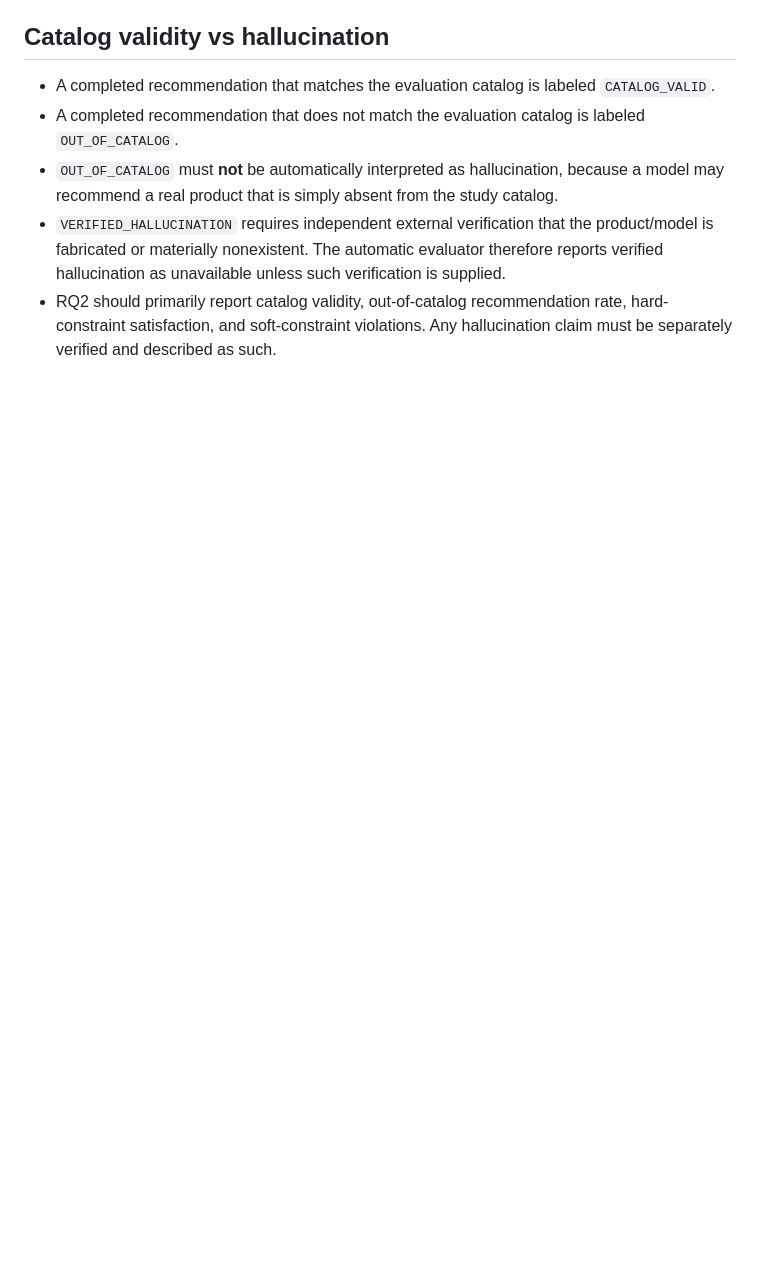
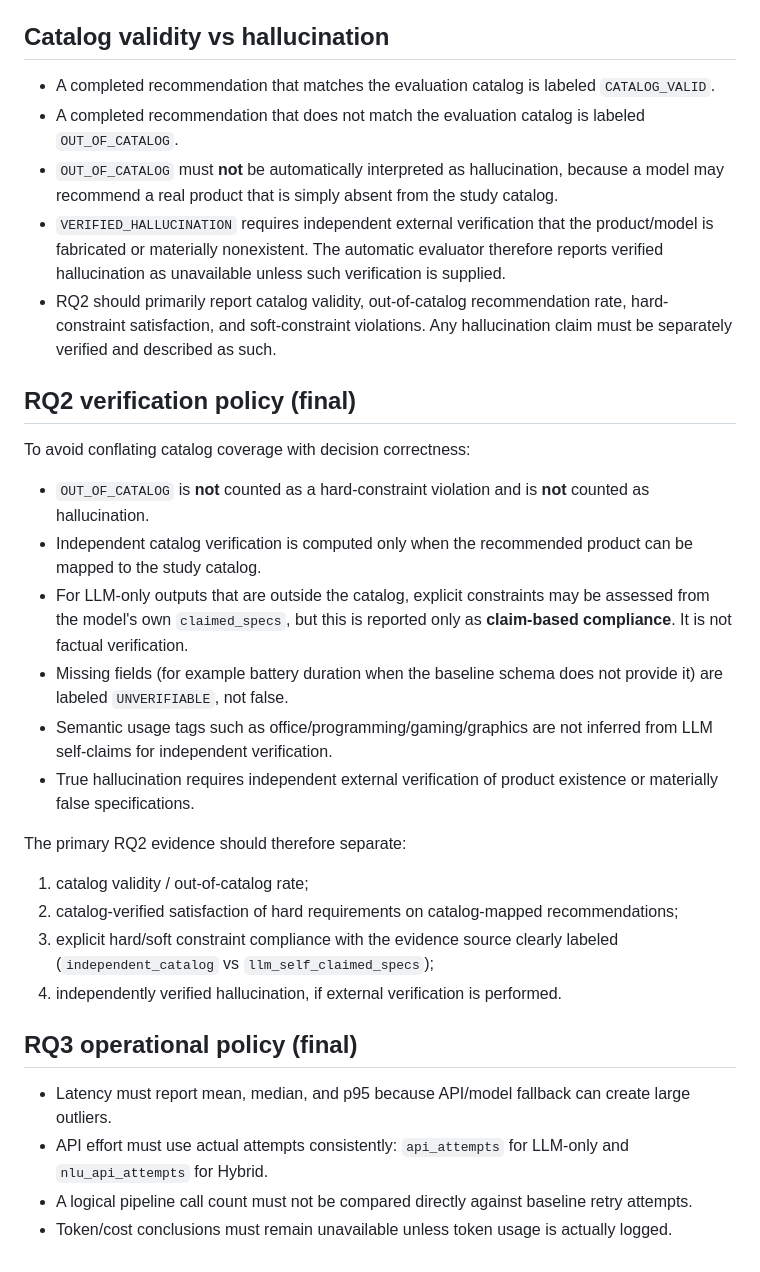
Before and after one commit to mr1887/SMART-LAPTOP-DECISION-SUPPORT-CHATBOT, a Markdown page: experiments/evaluation_protocol.md, the part around the change. GitHub-like rendering; blank space fills up the shorter version.

Commit message:
docs: finalize fair RQ2 verification and RQ3 metrics

```diff
--- a/experiments/evaluation_protocol.md
+++ b/experiments/evaluation_protocol.md
@@ -90,3 +90,26 @@ Conclusions must be limited to this catalog, these Vietnamese queries, and the e
 - `OUT_OF_CATALOG` must **not** be automatically interpreted as hallucination, because a model may recommend a real product that is simply absent from the study catalog.
 - `VERIFIED_HALLUCINATION` requires independent external verification that the product/model is fabricated or materially nonexistent. The automatic evaluator therefore reports verified hallucination as unavailable unless such verification is supplied.
 - RQ2 should primarily report catalog validity, out-of-catalog recommendation rate, hard-constraint satisfaction, and soft-constraint violations. Any hallucination claim must be separately verified and described as such.
+
+
+## RQ2 verification policy (final)
+To avoid conflating catalog coverage with decision correctness:
+
+- `OUT_OF_CATALOG` is **not** counted as a hard-constraint violation and is **not** counted as hallucination.
+- Independent catalog verification is computed only when the recommended product can be mapped to the study catalog.
+- For LLM-only outputs that are outside the catalog, explicit constraints may be assessed from the model's own `claimed_specs`, but this is reported only as **claim-based compliance**. It is not factual verification.
+- Missing fields (for example battery duration when the baseline schema does not provide it) are labeled `UNVERIFIABLE`, not false.
+- Semantic usage tags such as office/programming/gaming/graphics are not inferred from LLM self-claims for independent verification.
+- True hallucination requires independent external verification of product existence or materially false specifications.
+
+The primary RQ2 evidence should therefore separate:
+1. catalog validity / out-of-catalog rate;
+2. catalog-verified satisfaction of hard requirements on catalog-mapped recommendations;
+3. explicit hard/soft constraint compliance with the evidence source clearly labeled (`independent_catalog` vs `llm_self_claimed_specs`);
+4. independently verified hallucination, if external verification is performed.
+
+## RQ3 operational policy (final)
+- Latency must report mean, median, and p95 because API/model fallback can create large outliers.
+- API effort must use actual attempts consistently: `api_attempts` for LLM-only and `nlu_api_attempts` for Hybrid.
+- A logical pipeline call count must not be compared directly against baseline retry attempts.
+- Token/cost conclusions must remain unavailable unless token usage is actually logged.
```
